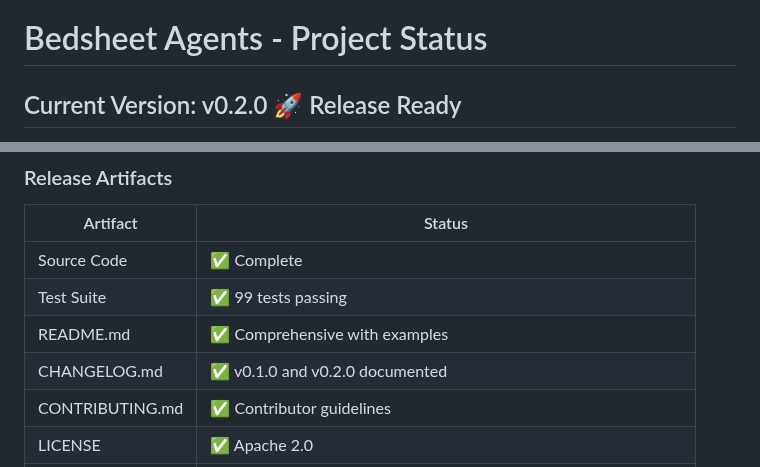
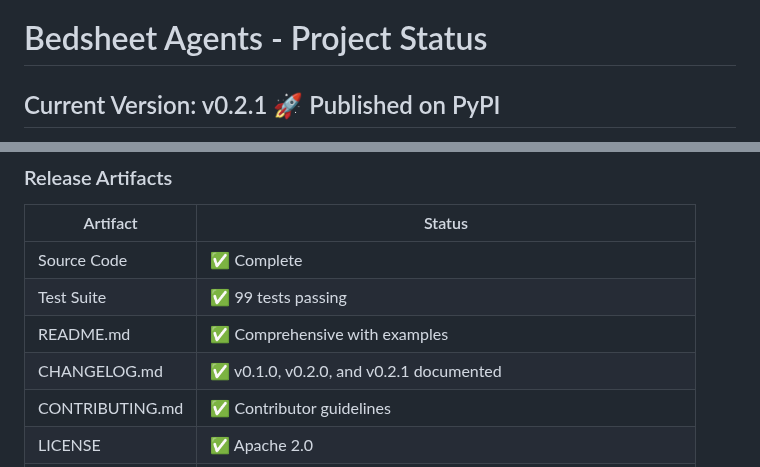
Before and after one commit to sivang/bedsheet, a Markdown page: PROJECT_STATUS.md, 2 parts joined by grey strips. GitHub-like rendering.

Commit message:
Update PROJECT_STATUS.md for v0.2.1 release

```diff
--- a/PROJECT_STATUS.md
+++ b/PROJECT_STATUS.md
@@ -1,4 +1,4 @@
 # Bedsheet Agents - Project Status
 
-## Current Version: v0.2.0 🚀 Release Ready
+## Current Version: v0.2.1 🚀 Published on PyPI
 
@@ -11,7 +11,7 @@
 | Source Code | ✅ Complete |
 | Test Suite | ✅ 99 tests passing |
 | README.md | ✅ Comprehensive with examples |
-| CHANGELOG.md | ✅ v0.1.0 and v0.2.0 documented |
+| CHANGELOG.md | ✅ v0.1.0, v0.2.0, and v0.2.1 documented |
 | CONTRIBUTING.md | ✅ Contributor guidelines |
 | LICENSE | ✅ Apache 2.0 |
 | CI/CD | ✅ GitHub Actions (test, lint, typecheck) |
```
Also changed, not shown: other parts of PROJECT_STATUS.md (+1 -1 lines).
